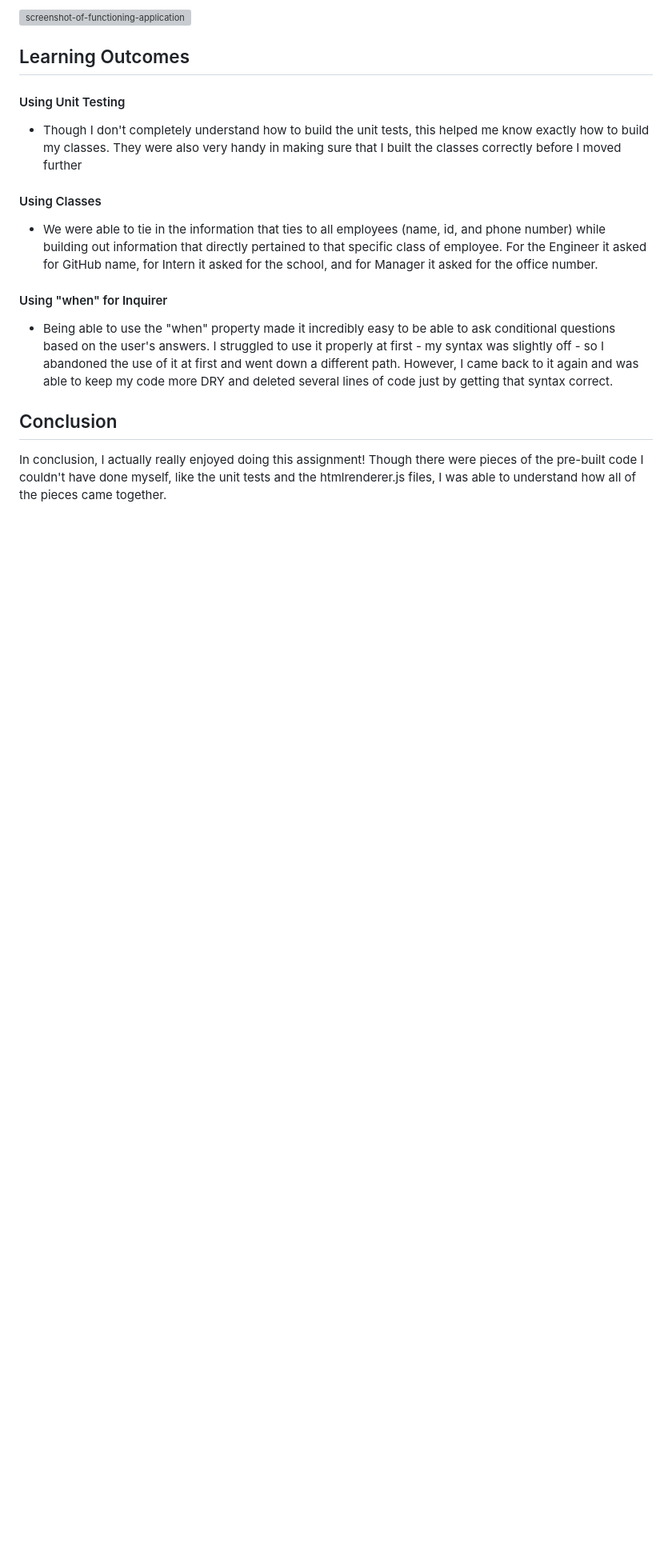
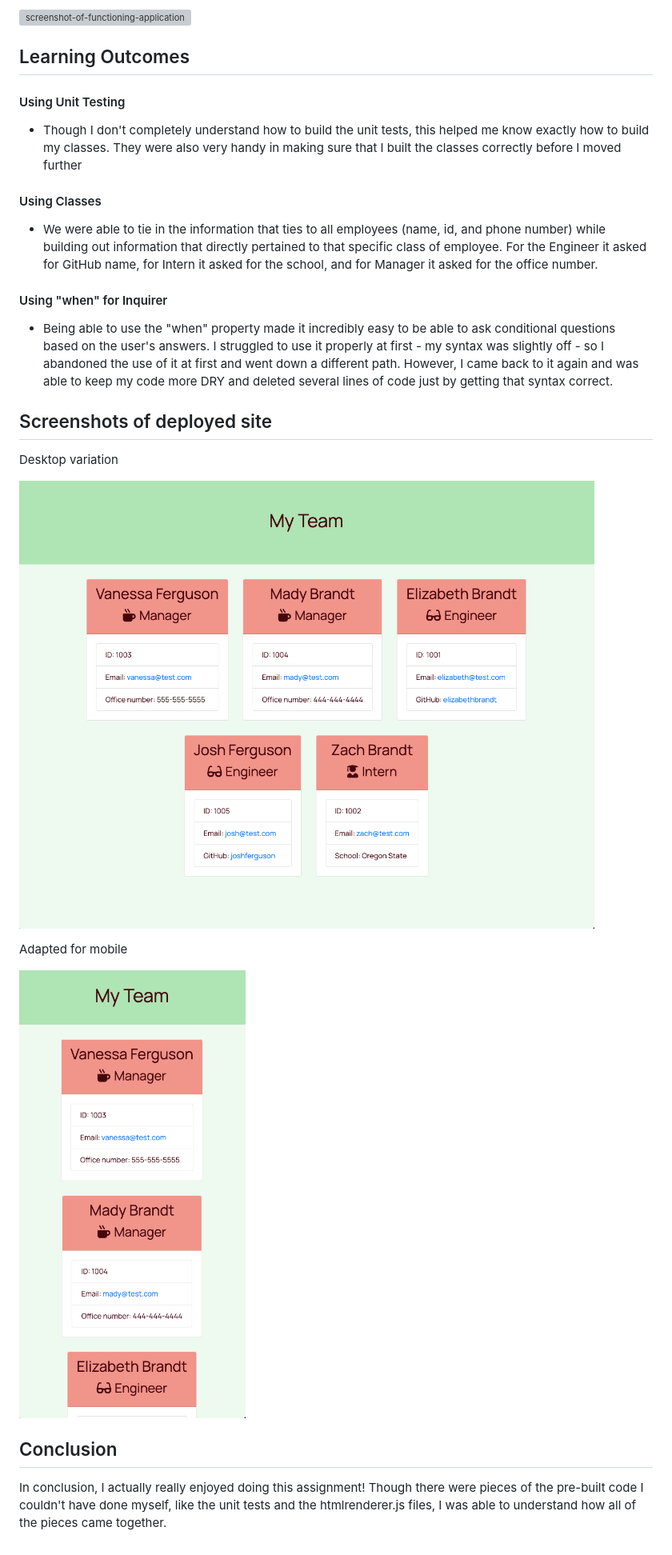
Before and after one commit to elizabethbrandt/Template-Engine-Employee-Summary, a Markdown page: README.md, the part around the change. Shown: that part at 80% size. GitHub-like rendering; pictures changed too: assets/images/desktop.png (added), assets/images/mobile.png (added); blank space fills up the shorter version; grey boxes are pictures that could not be loaded.

Commit message:
added a screenshots of deployed site

```diff
--- a/README.md
+++ b/README.md
@@ -53,6 +53,17 @@ Next is a screnshot of the functioning code that displays the questions that are
 * Being able to use the "when" property made it incredibly easy to be able to ask conditional questions based on the user's answers. I struggled to use it properly at first - my syntax was slightly off - so I abandoned the use of it at first and went down a different path. However, I came back to it again and was able to keep my code more DRY and deleted several lines of code just by getting that syntax correct.
 
 
+## Screenshots of deployed site
+
+Desktop variation
+
+![desktop](assets/images/desktop.png)
+
+Adapted for mobile
+
+![mobile](assets/images/mobile.png)
+
+
 ## Conclusion
 
 In conclusion, I actually really enjoyed doing this assignment! Though there were pieces of the pre-built code I couldn't have done myself, like the unit tests and the htmlrenderer.js files, I was able to understand how all of the pieces came together.
```
